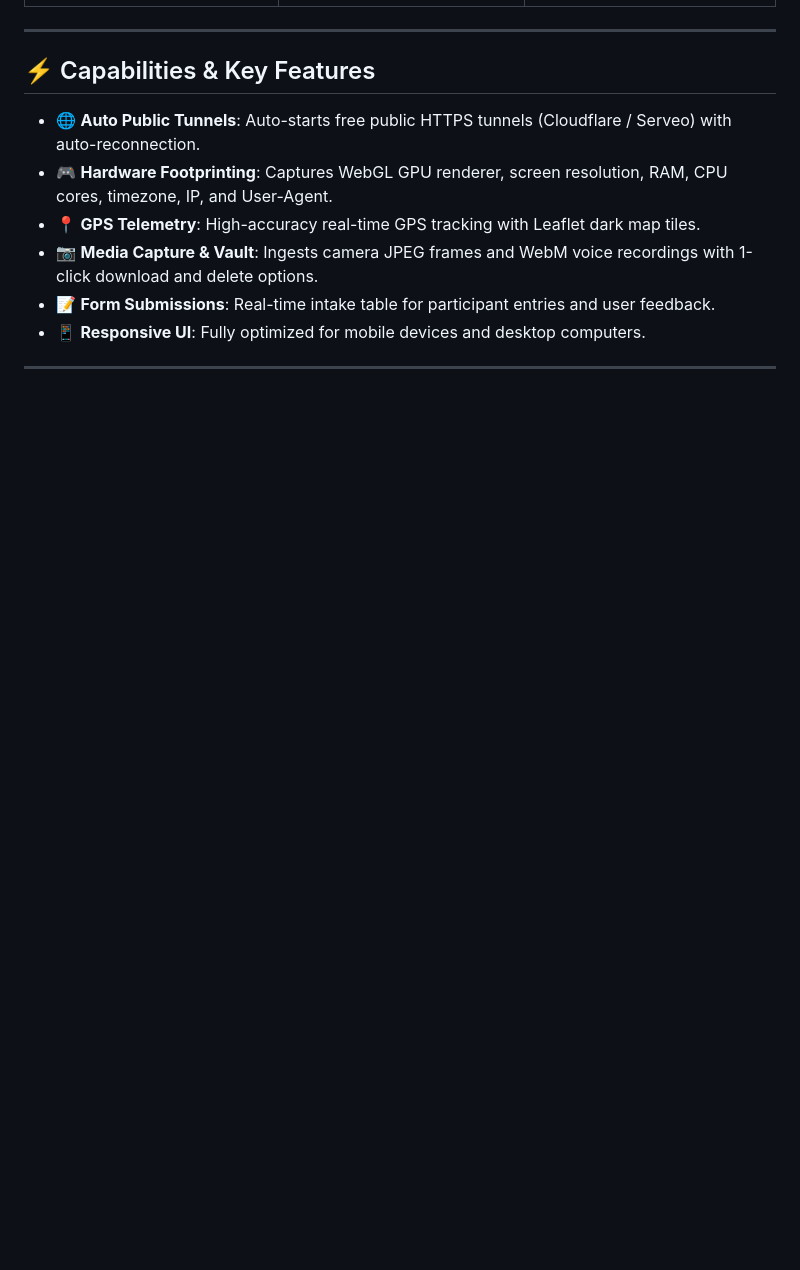
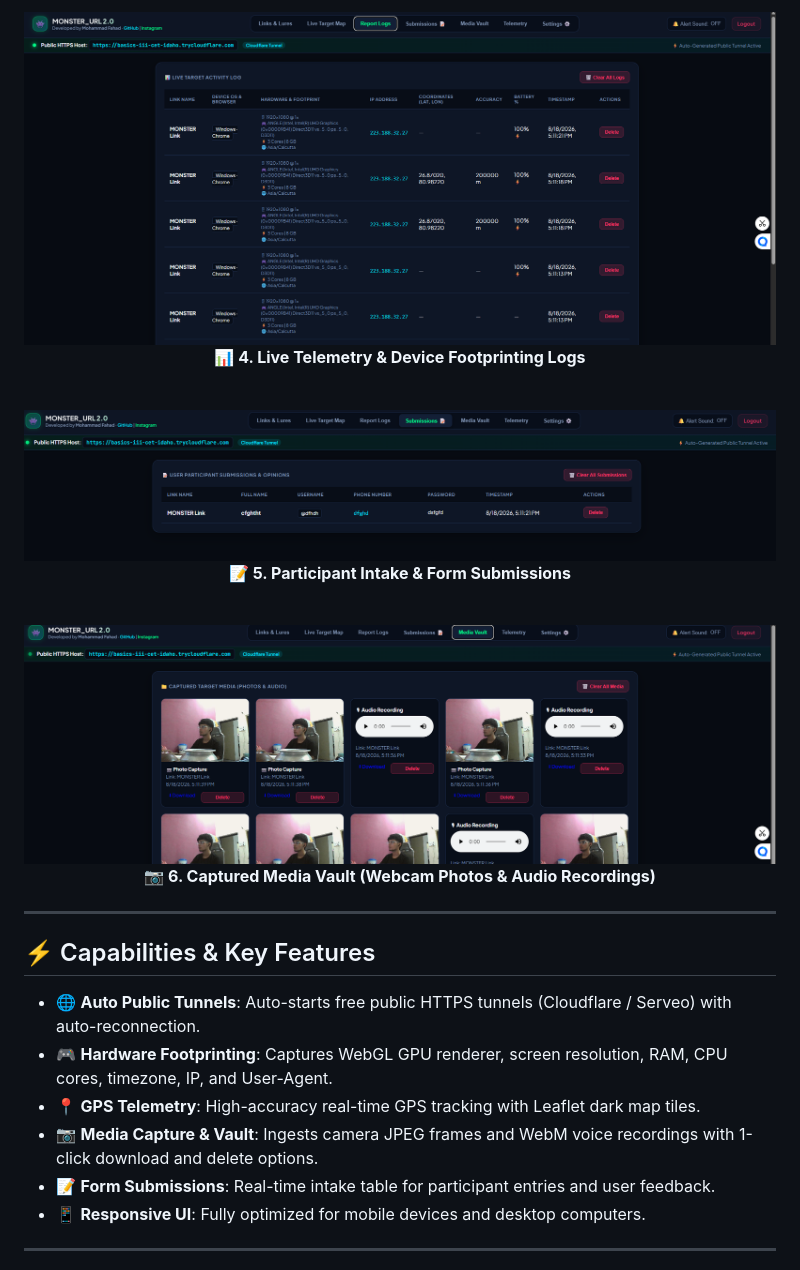
Before and after one commit to Dr-MrBot/MONSTER_URL, a Markdown page: README.md, the part around one of its changes. GitHub-like rendering; blank space fills up the shorter version.

```diff
--- a/README.md
+++ b/README.md
@@ -31,5 +42,24 @@ A lightweight, multi-platform Flask console built for real-time target telemetry
 
-</div>
+<p align="center">
+  <img src="screenshots/4.png" alt="Live Telemetry & Footprint Activity Log" width="100%">
+  <br>
+  <b>📊 4. Live Telemetry & Device Footprinting Logs</b>
+</p>
+<br>
+
+<p align="center">
+  <img src="screenshots/5.png" alt="Participant Intake & Submissions Table" width="100%">
+  <br>
+  <b>📝 5. Participant Intake & Form Submissions</b>
+</p>
+<br>
+
+<p align="center">
+  <img src="screenshots/6.png" alt="Captured Media Vault (Webcam & Audio)" width="100%">
+  <br>
+  <b>📷 6. Captured Media Vault (Webcam Photos & Audio Recordings)</b>
+</p>
+
 
 ---
 
```
Also changed, not shown: other parts of README.md (+19 -8 lines).
